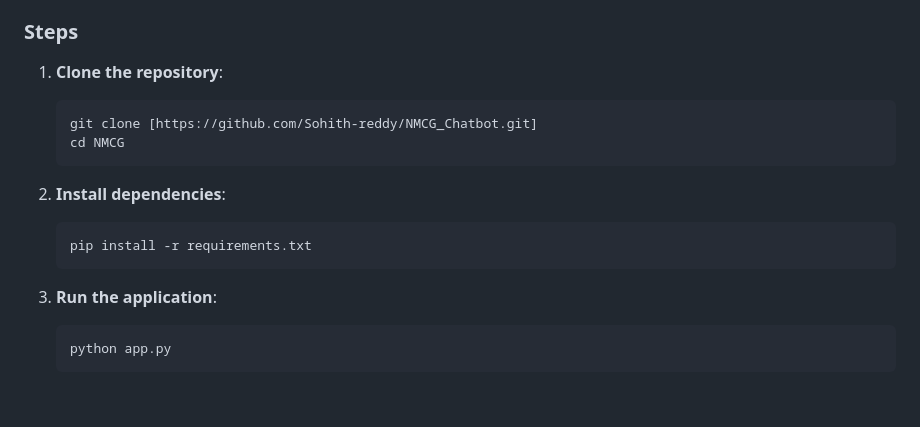
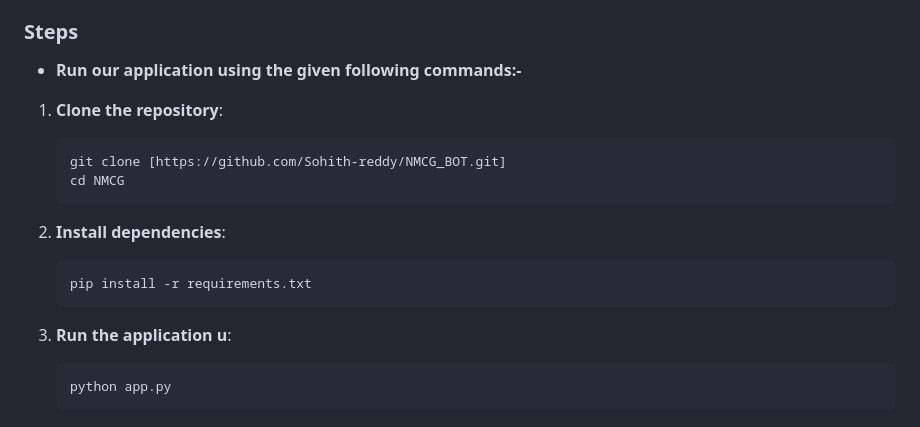
Before and after one commit to Sohith-reddy/NMCG, a Markdown page: README.md, the part around the change. Rendered like a GitHub page; blank space fills up the shorter version.

````diff
--- a/README.md
+++ b/README.md
@@ -29,9 +29,11 @@ The application will be deployed at the entrance of the River Basin War Room & G
 
 ### Steps
 
+- **Run our application using the given following commands:-**
+
 1. **Clone the repository**:
     ```sh
-    git clone [https://github.com/Sohith-reddy/NMCG_Chatbot.git]
+    git clone [https://github.com/Sohith-reddy/NMCG_BOT.git]
     cd NMCG
     ```
 
@@ -40,7 +42,7 @@ The application will be deployed at the entrance of the River Basin War Room & G
     pip install -r requirements.txt
     ```
 
-3. **Run the application**:
+3. **Run the application u**:
     ```sh
     python app.py
     ```
````
